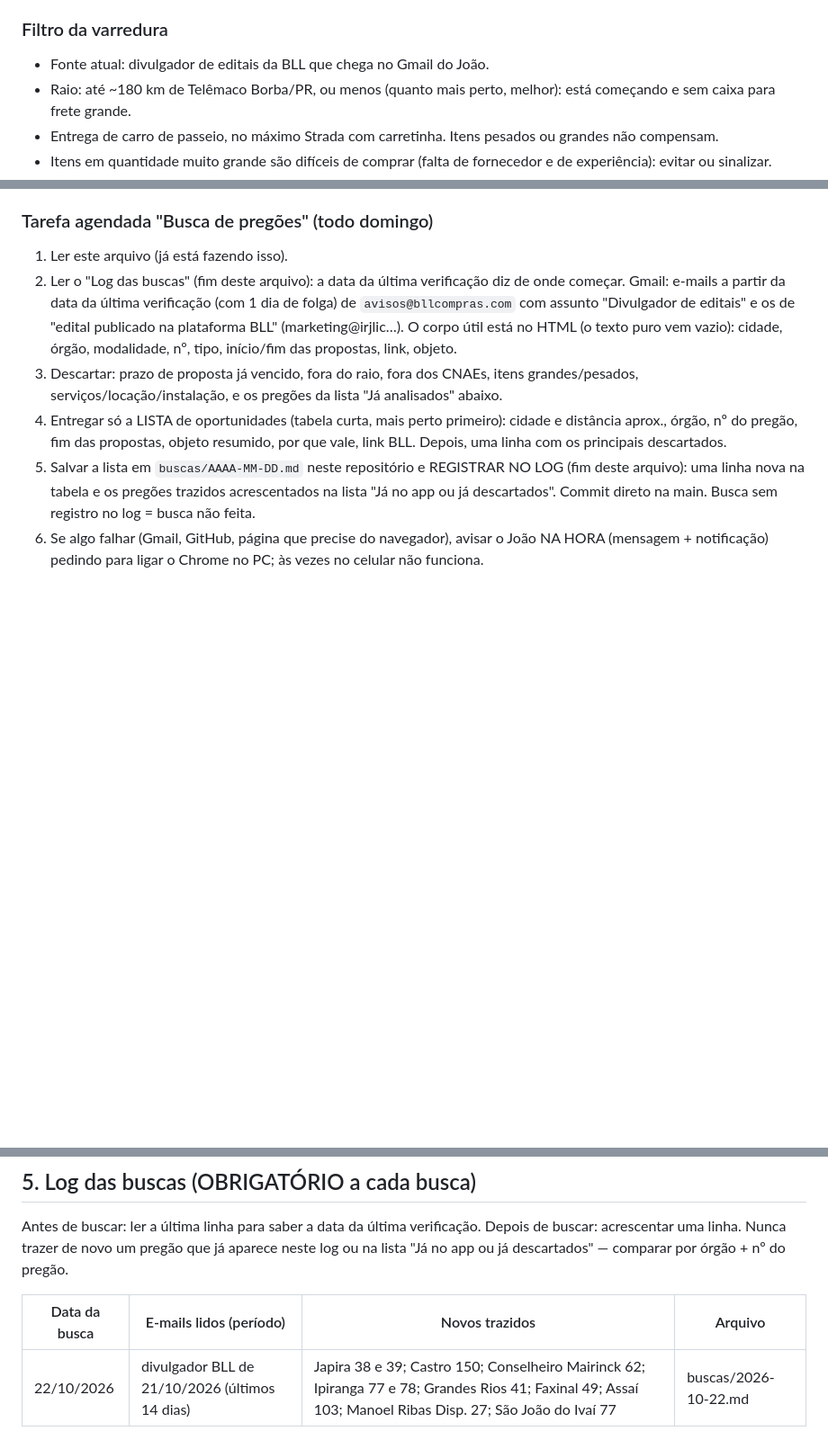
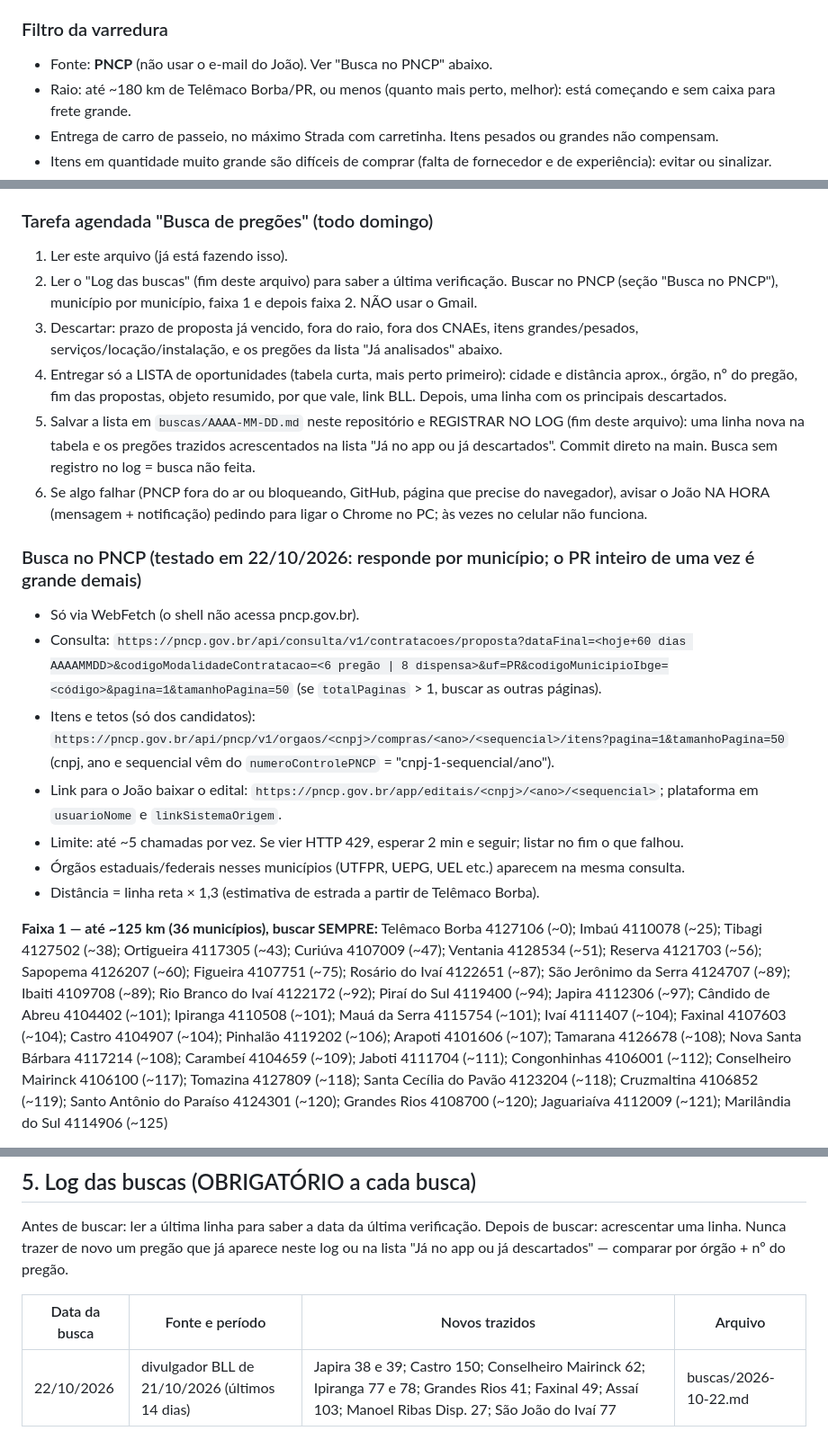
Before and after one commit to jcaferreira00-dev/MeusPregoes, a Markdown page: CLAUDE.md, 3 parts joined by grey strips. Shown at 90% size. Rendered like a GitHub page; blank space fills up the shorter version.

Commit message:
CLAUDE.md: busca de editais pelo PNCP (não pelo e-mail), com municípios do raio e códigos IBGE
Co-Authored-By: Claude Opus 5.5 <noreply@anthropic.com>
Claude-Session: https://claude.ai/code/session_01WHydr1hjGpitE8YJ2vQ1Ud

```diff
--- a/CLAUDE.md
+++ b/CLAUDE.md
@@ -134,7 +134,7 @@ Municipio de Imbau/                 <- pasta com o nome do promotor (órgão)
 4. **Entrega:** JSON com cotações em pelo menos 2 fornecedores, observações e o zip no padrão da seção 3.
 
 ### Filtro da varredura
-- Fonte atual: divulgador de editais da BLL que chega no Gmail do João.
+- Fonte: **PNCP** (não usar o e-mail do João). Ver "Busca no PNCP" abaixo.
 - Raio: até ~180 km de Telêmaco Borba/PR, ou menos (quanto mais perto, melhor): está começando e
   sem caixa para frete grande.
 - Entrega de carro de passeio, no máximo Strada com carretinha. Itens pesados ou grandes não compensam.
@@ -159,10 +159,9 @@ filtro, raio, ramos ou o que já foi analisado. Se precisar mudar uma regra, mud
 
 ### Tarefa agendada "Busca de pregões" (todo domingo)
 1. Ler este arquivo (já está fazendo isso).
-2. Ler o "Log das buscas" (fim deste arquivo): a data da última verificação diz de onde começar.
-   Gmail: e-mails a partir da data da última verificação (com 1 dia de folga) de `avisos@bllcompras.com` com assunto "Divulgador de editais" e
-   os de "edital publicado na plataforma BLL" (marketing@irjlic…). O corpo útil está no HTML
-   (o texto puro vem vazio): cidade, órgão, modalidade, nº, tipo, início/fim das propostas, link, objeto.
+2. Ler o "Log das buscas" (fim deste arquivo) para saber a última verificação.
+   Buscar no PNCP (seção "Busca no PNCP"), município por município, faixa 1 e depois faixa 2.
+   NÃO usar o Gmail.
 3. Descartar: prazo de proposta já vencido, fora do raio, fora dos CNAEs, itens grandes/pesados,
    serviços/locação/instalação, e os pregões da lista "Já analisados" abaixo.
 4. Entregar só a LISTA de oportunidades (tabela curta, mais perto primeiro): cidade e distância aprox.,
@@ -171,5 +170,20 @@ filtro, raio, ramos ou o que já foi analisado. Se precisar mudar uma regra, mud
 5. Salvar a lista em `buscas/AAAA-MM-DD.md` neste repositório e REGISTRAR NO LOG (fim deste arquivo):
    uma linha nova na tabela e os pregões trazidos acrescentados na lista "Já no app ou já descartados".
    Commit direto na main. Busca sem registro no log = busca não feita.
-6. Se algo falhar (Gmail, GitHub, página que precise do navegador), avisar o João NA HORA
+6. Se algo falhar (PNCP fora do ar ou bloqueando, GitHub, página que precise do navegador), avisar o João NA HORA
    (mensagem + notificação) pedindo para ligar o Chrome no PC; às vezes no celular não funciona.
+
+### Busca no PNCP (testado em 22/10/2026: responde por município; o PR inteiro de uma vez é grande demais)
+- Só via WebFetch (o shell não acessa pncp.gov.br).
+- Consulta: `https://pncp.gov.br/api/consulta/v1/contratacoes/proposta?dataFinal=<hoje+60 dias AAAAMMDD>&codigoModalidadeContratacao=<6 pregão | 8 dispensa>&uf=PR&codigoMunicipioIbge=<código>&pagina=1&tamanhoPagina=50`
+  (se `totalPaginas` > 1, buscar as outras páginas).
+- Itens e tetos (só dos candidatos): `https://pncp.gov.br/api/pncp/v1/orgaos/<cnpj>/compras/<ano>/<sequencial>/itens?pagina=1&tamanhoPagina=50`
+  (cnpj, ano e sequencial vêm do `numeroControlePNCP` = "cnpj-1-sequencial/ano").
+- Link para o João baixar o edital: `https://pncp.gov.br/app/editais/<cnpj>/<ano>/<sequencial>`; plataforma em `usuarioNome` e `linkSistemaOrigem`.
+- Limite: até ~5 chamadas por vez. Se vier HTTP 429, esperar 2 min e seguir; listar no fim o que falhou.
+- Órgãos estaduais/federais nesses municípios (UTFPR, UEPG, UEL etc.) aparecem na mesma consulta.
+- Distância = linha reta × 1,3 (estimativa de estrada a partir de Telêmaco Borba).
+
+**Faixa 1 — até ~125 km (36 municípios), buscar SEMPRE:**
+Telêmaco Borba 4127106 (~0); Imbaú 4110078 (~25); Tibagi 4127502 (~38); Ortigueira 4117305 (~43); Curiúva 4107009 (~47); Ventania 4128534 (~51); Reserva 4121703 (~56); Sapopema 4126207 (~60); Figueira 4107751 (~75); Rosário do Ivaí 4122651 (~87); São Jerônimo da Serra 4124707 (~89); Ibaiti 4109708 (~89); Rio Branco do Ivaí 4122172 (~92); Piraí do Sul 4119400 (~94); Japira 4112306 (~97); Cândido de Abreu 4104402 (~101); Ipiranga 4110508 (~101); Mauá da Serra 4115754 (~101); Ivaí 4111407 (~104); Faxinal 4107603 (~104); Castro 4104907 (~104); Pinhalão 4119202 (~106); Arapoti 4101606 (~107); Tamarana 4126678 (~108); Nova Santa Bárbara 4117214 (~108); Carambeí 4104659 (~109); Jaboti 4111704 (~111); Congonhinhas 4106001 (~112); Conselheiro Mairinck 4106100 (~117); Tomazina 4127809 (~118); Santa Cecília do Pavão 4123204 (~118); Cruzmaltina 4106852 (~119); Santo Antônio do Paraíso 4124301 (~120); Grandes Rios 4108700 (~120); Jaguariaíva 4112009 (~121); Marilândia do Sul 4114906 (~125)
+
@@ -197,6 +214,6 @@ Antes de buscar: ler a última linha para saber a data da última verificação.
 Depois de buscar: acrescentar uma linha. Nunca trazer de novo um pregão que já aparece neste log
 ou na lista "Já no app ou já descartados" — comparar por órgão + nº do pregão.
 
-| Data da busca | E-mails lidos (período) | Novos trazidos | Arquivo |
+| Data da busca | Fonte e período | Novos trazidos | Arquivo |
 |---|---|---|---|
 | 22/10/2026 | divulgador BLL de 21/10/2026 (últimos 14 dias) | Japira 38 e 39; Castro 150; Conselheiro Mairinck 62; Ipiranga 77 e 78; Grandes Rios 41; Faxinal 49; Assaí 103; Manoel Ribas Disp. 27; São João do Ivaí 77 | buscas/2026-10-22.md |
```
Also changed, not shown: other parts of CLAUDE.md (+3 -0 lines).
